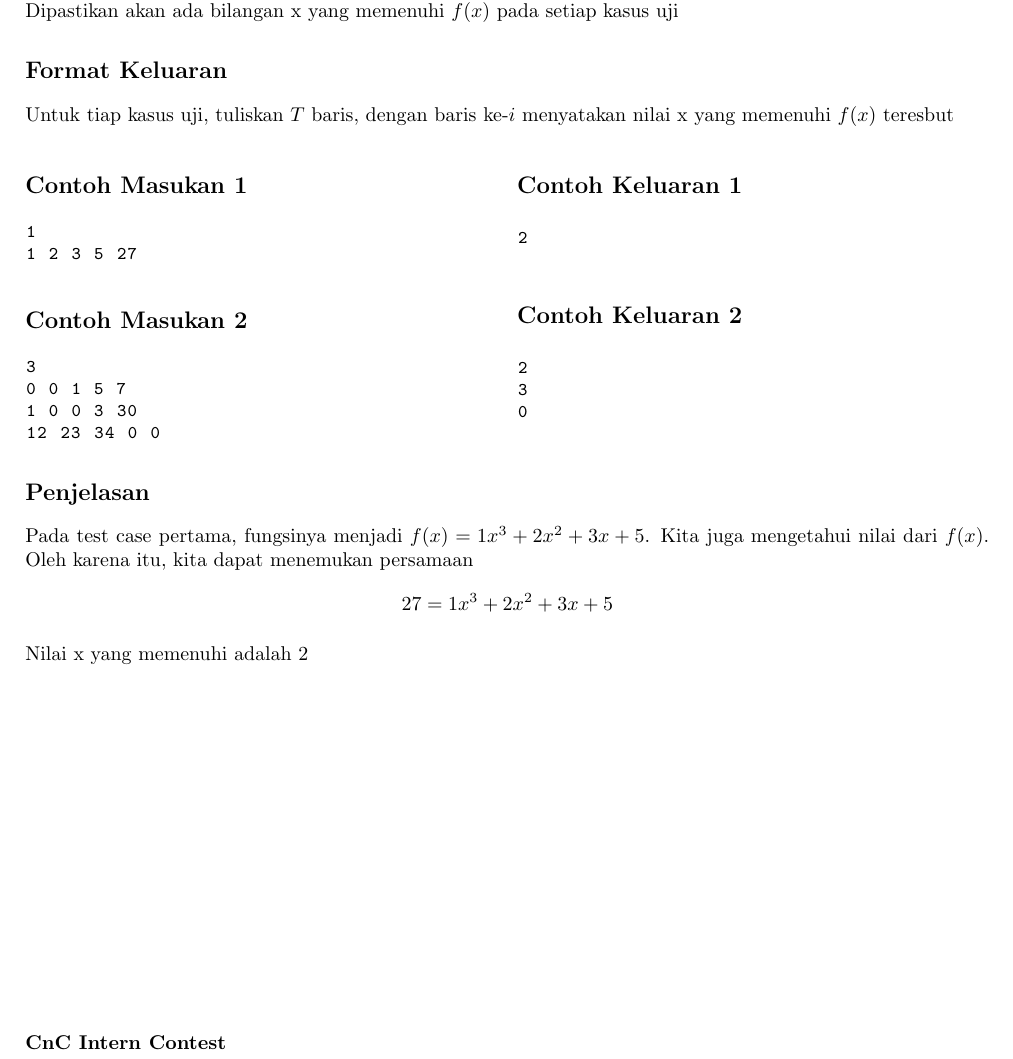
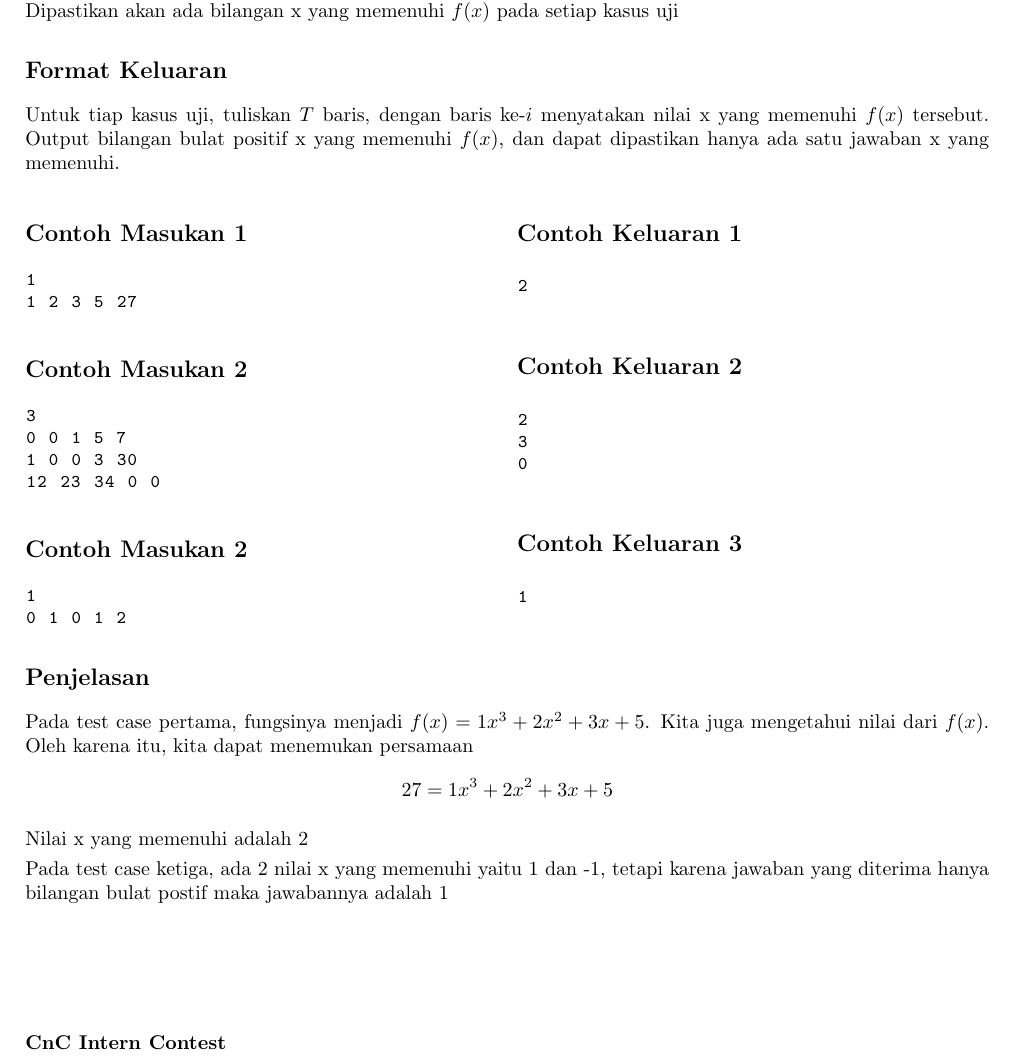
Before and after one commit to DewanaGustavus/Projek-Intern-CnC, a LaTeX document (Soal/BinarySearch/statement.tex): part of the page, cut so that both start at the same text. Compiled offline with pdfLaTeX.

Commit message:
revisi statement binser

```diff
--- a/Soal/BinarySearch/statement.tex
+++ b/Soal/BinarySearch/statement.tex
@@ -74,7 +74,8 @@ Dipastikan akan ada bilangan x yang memenuhi $f(x)$ pada setiap kasus uji
 
 \subsection*{Format Keluaran}
 
-Untuk tiap kasus uji, tuliskan $T$ baris, dengan baris ke-$i$ menyatakan nilai x yang memenuhi $f(x)$ teresbut
+Untuk tiap kasus uji, tuliskan $T$ baris, dengan baris ke-$i$ menyatakan nilai x yang memenuhi $f(x)$ tersebut.
+Output bilangan bulat positif x yang memenuhi $f(x)$, dan dapat dipastikan hanya ada satu jawaban x yang memenuhi.
 \\
 
 \begin{multicols}{2}
@@ -92,6 +93,12 @@ Untuk tiap kasus uji, tuliskan $T$ baris, dengan baris ke-$i$ menyatakan nilai x
 12 23 34 0 0
 \end{lstlisting}
 
+\subsection*{Contoh Masukan 2}
+\begin{lstlisting}
+1
+0 1 0 1 2
+\end{lstlisting}
+
 \columnbreak
 \subsection*{Contoh Keluaran 1}
 \begin{lstlisting}
@@ -104,6 +111,11 @@ Untuk tiap kasus uji, tuliskan $T$ baris, dengan baris ke-$i$ menyatakan nilai x
 3
 0
 \end{lstlisting}
+
+\subsection*{Contoh Keluaran 3}
+\begin{lstlisting}
+1
+\end{lstlisting}
 \end{multicols}
 
 
@@ -113,6 +125,8 @@ Pada test case pertama, fungsinya menjadi \(f(x) = 1x^3 + 2x^2 + 3x + 5\). Kita
 
 Nilai x yang memenuhi adalah 2
 
+Pada test case ketiga, ada 2 nilai x yang memenuhi yaitu 1 dan -1, tetapi karena jawaban yang diterima hanya bilangan bulat postif maka jawabannya adalah 1
+
 
 \pagebreak
 
```
Also changed, not shown: Soal/BinarySearch/statement.pdf.
